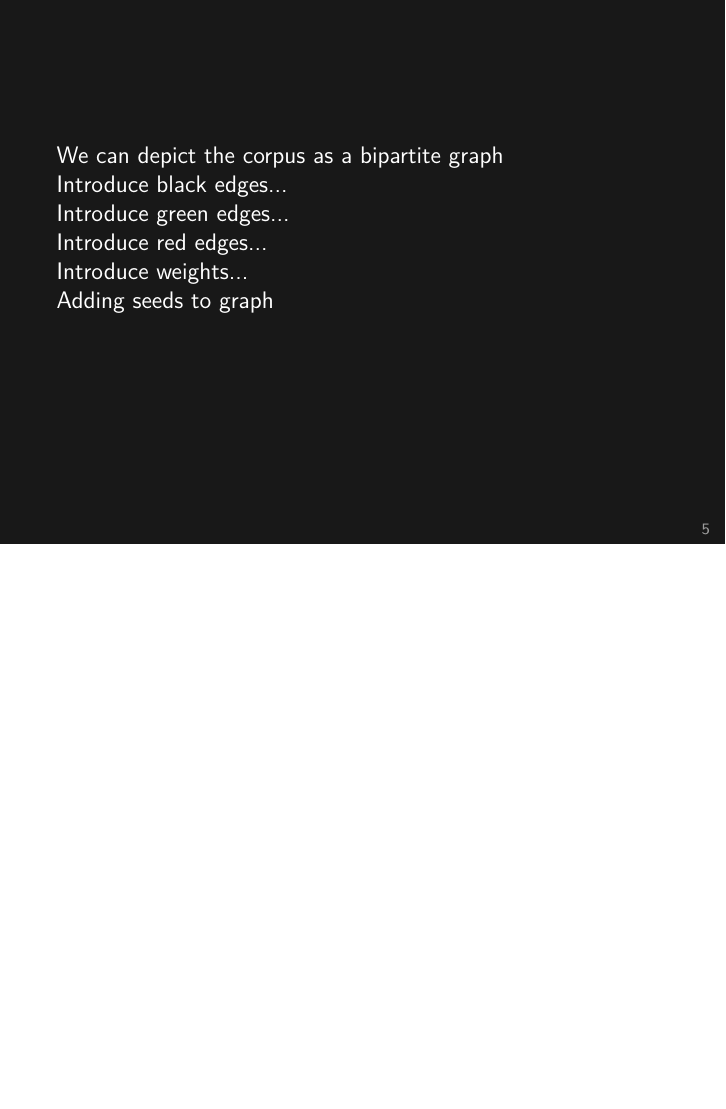
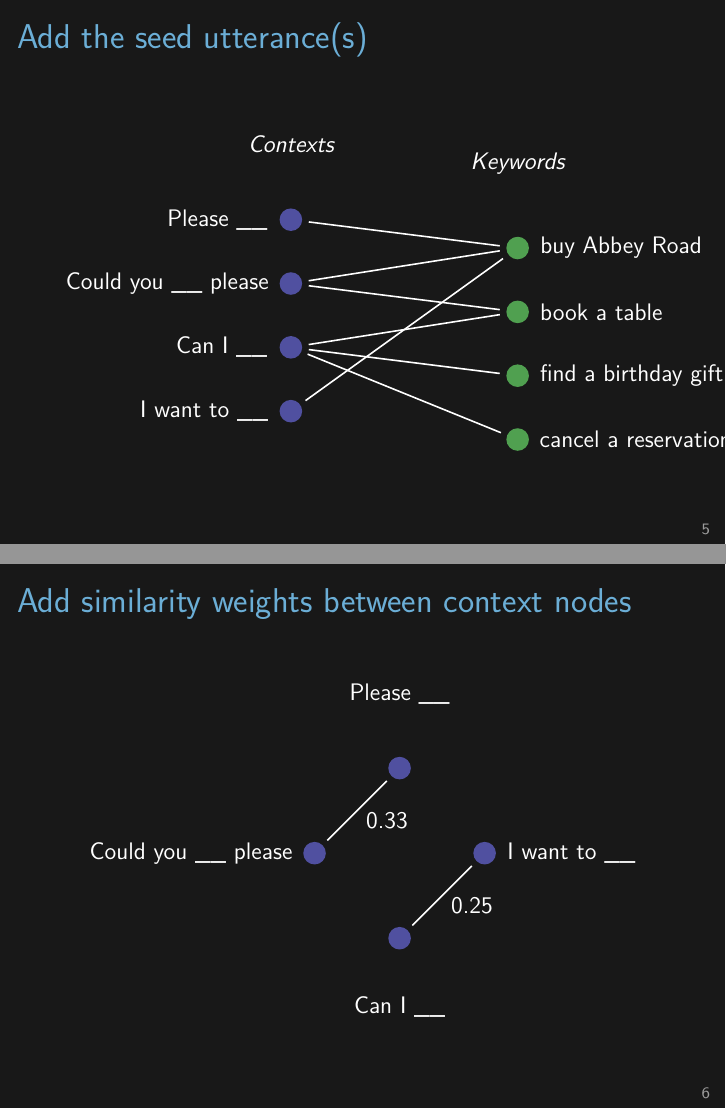
Before and after one commit to aravart/mushroom, LaTeX slides (talk/slides.tex): page 5 of 18 before the commit and pages 7 and 8 of 22 after it, the two joined at a grey line, the shorter picture padded with empty space. Compiled offline with XeLaTeX.

Commit message:
A few slides

```diff
--- a/talk/slides.tex
+++ b/talk/slides.tex
@@ -1,6 +1,7 @@
 \documentclass[12pt]{beamer}
 \usepackage{graphicx}
 \usepackage{tikz}
+\usetikzlibrary{positioning,chains,fit,shapes,calc}
 \setbeameroption{hide notes}
 \setbeamertemplate{note page}[plain]
 \beamertemplatenavigationsymbolsempty
@@ -89,23 +90,91 @@
   Modeling Assumptions: Let's say you could divide documents between context and keyphrase
 \end{frame}
 
-\begin{frame}{}
-  We can depict the corpus as a bipartite graph
+  % Introduce black edges...
 
-  Introduce black edges...
+  % Introduce green edges...
 
-  Introduce green edges...
+  % Introduce red edges...
 
-  Introduce red edges...
+  % Introduce weights...
 
-  Introduce weights...
+  % Adding seeds to graph
 
-  Adding seeds to graph
+\begin{frame}
+  \frametitle<1>{We can represent the corpus as a bipartite graph}
+  \frametitle<2>{Edges represent a document in the corpus}
+  \frametitle<3>{Add the seed utterance(s)}
+
+  \definecolor{myblue}{RGB}{80,80,160}
+  \definecolor{mygreen}{RGB}{80,160,80}
+\begin{center}
+  \begin{tikzpicture}[thick,
+    every node/.style={circle},
+    fsnode/.style={fill=myblue},
+    ssnode/.style={fill=mygreen},
+    every fit/.style={inner sep=-2pt,text width=2cm}, shorten >= 3pt,shorten <= 3pt]
+
+    % the vertices of U
+    \begin{scope}[start chain=going below,node distance=7mm]
+      \node[fsnode,on chain] (f1) [label=left: Please \_\_] {};
+      \node[fsnode,on chain] (f2) [label=left: Could you \_\_ please] {};
+      \node[fsnode,on chain] (f3) [label=left: Can I \_\_] {};
+      \node[fsnode,on chain] (f4) [label=left: I want to \_\_] {};
+    \end{scope}
+
+    % the vertices of V
+    \begin{scope}[xshift=4cm,yshift=-0.5cm,start chain=going below,node distance=7mm]
+      \node[ssnode,on chain] (s6) [label=right: buy Abbey Road] {};
+      \node[ssnode,on chain] (s7) [label=right: book a table] {};
+      \node[ssnode,on chain] (s8) [label=right: find a birthday gift] {};
+      \node[ssnode,on chain] (s9) [label=right: cancel a reservation] {};
+    \end{scope}
+
+    % the set U
+    \node [myblue,fit=(f1) (f4),label=above:$Contexts$] {};
+    % the set V
+    \node [mygreen,fit=(s6) (s8),label=above:$Keywords$] {};
+
+    % the edges
+    \pause
+    \draw (f1) -- (s6);
+    \draw (s6) -- (f2);
+    \draw (f2) -- (s7);
+    \draw (s7) -- (f3);
+    \draw (s8) -- (f3);
+    \draw (f4) -- (s6);
+
+    \pause
+    \draw (f3) -- (s9);
+
+  \end{tikzpicture}
+\end{center}
 \end{frame}
 
-\begin{frame}{}
-  This forms an electric network
+\begin{frame}{Add similarity weights between context nodes}
+
+  \definecolor{myblue}{RGB}{80,80,160}
+  \definecolor{mygreen}{RGB}{80,160,80}
+\begin{center}
+  \begin{tikzpicture}[thick,
+    every node/.style={circle},
+    fsnode/.style={fill=myblue},
+    ssnode/.style={fill=mygreen},
+    every fit/.style={inner sep=-2pt,text width=2cm}, shorten >= 3pt,shorten <= 3pt]
+
+    % the vertices of U
+    \begin{scope}[start chain=circle placed {at=(\tikzchaincount*90:1.5)},node distance=7mm]
+      \node[fsnode,on chain] (f1) [label=above: Please \_\_] {};
+      \node[fsnode,on chain] (f2) [label=left: Could you \_\_ please] {};
+      \node[fsnode,on chain] (f3) [label=below: Can I \_\_] {};
+      \node[fsnode,on chain] (f4) [label=right: I want to \_\_] {};
+    \end{scope}
+
+    \draw (f1) -- (f2) node [midway,xshift=15,yshift=-5pt] {0.33};
+    \draw (f3) -- (f4) node [midway,xshift=15,yshift=-5pt] {0.25};
+
+  \end{tikzpicture}
+\end{center}
 \end{frame}
 
-\begin{frame}{}
-  The effective conductance provides a ranking
+\begin{frame}{Add similarity weights between keyphrase nodes}
```
Also changed, not shown: talk/slides.tex (86 more changed lines).
